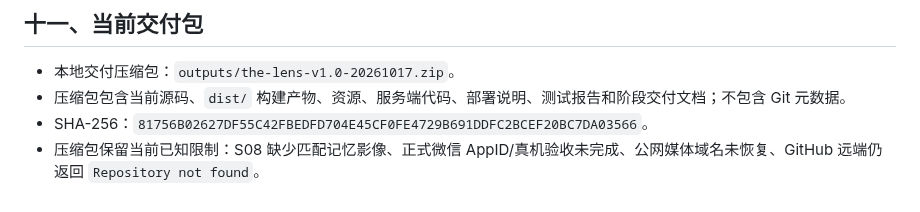
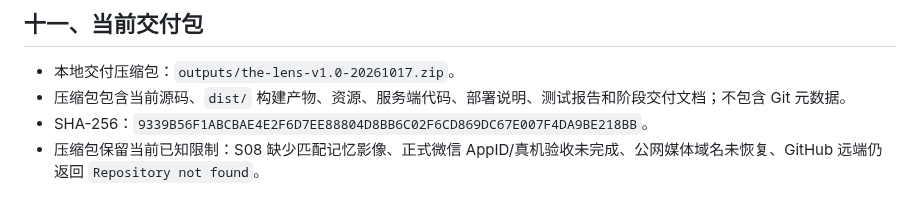
Before and after one commit to c13829663320-debug/the-lens, a Markdown page: docs/V5.0-STAGE-DELIVERY.md, the part around the change. GitHub-like rendering.

Commit message:
docs: refresh release archive hash

```diff
--- a/docs/V5.0-STAGE-DELIVERY.md
+++ b/docs/V5.0-STAGE-DELIVERY.md
@@ -124,5 +124,5 @@
 
 - 本地交付压缩包：`outputs/the-lens-v1.0-20261017.zip`。
 - 压缩包包含当前源码、`dist/` 构建产物、资源、服务端代码、部署说明、测试报告和阶段交付文档；不包含 Git 元数据。
-- SHA-256：`81756B02627DF55C42FBEDFD704E45CF0FE4729B691DDFC2BCEF20BC7DA03566`。
+- SHA-256：`9339B56F1ABCBAE4E2F6D7EE88804D8BB6C02F6CD869DC67E007F4DA9BE218BB`。
 - 压缩包保留当前已知限制：S08 缺少匹配记忆影像、正式微信 AppID/真机验收未完成、公网媒体域名未恢复、GitHub 远端仍返回 `Repository not found`。
```
